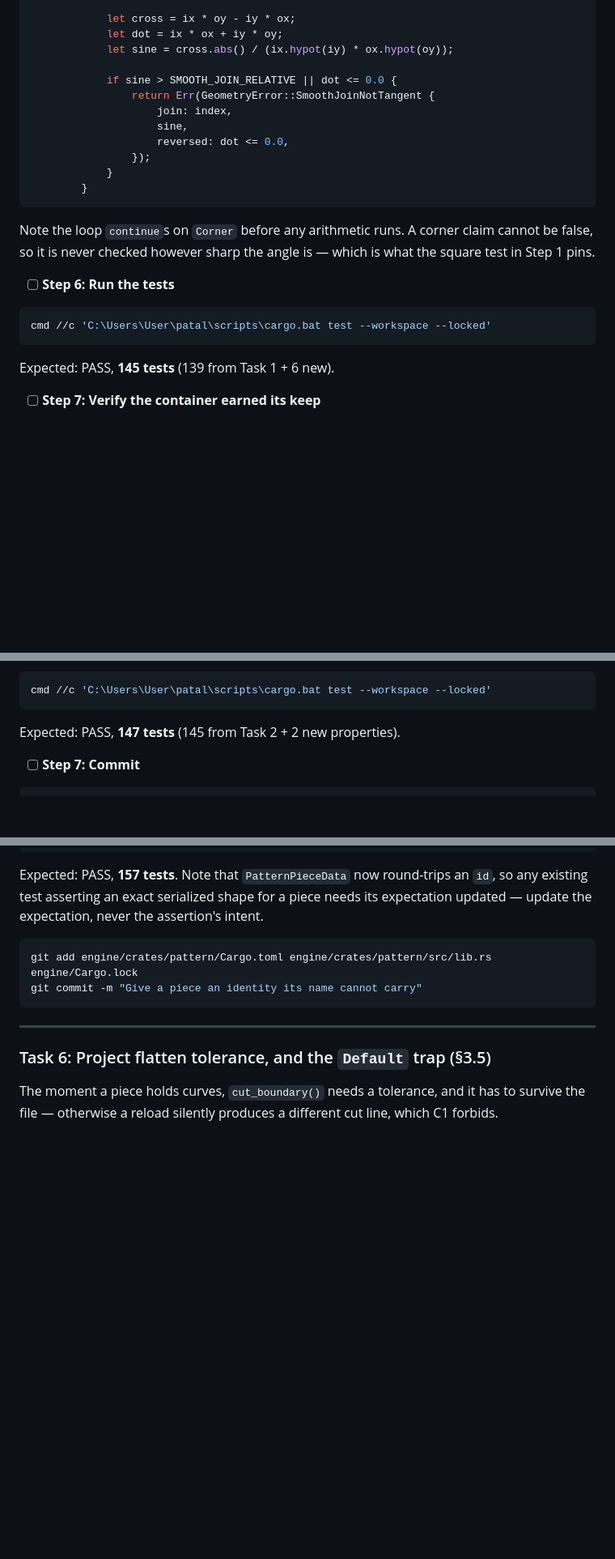
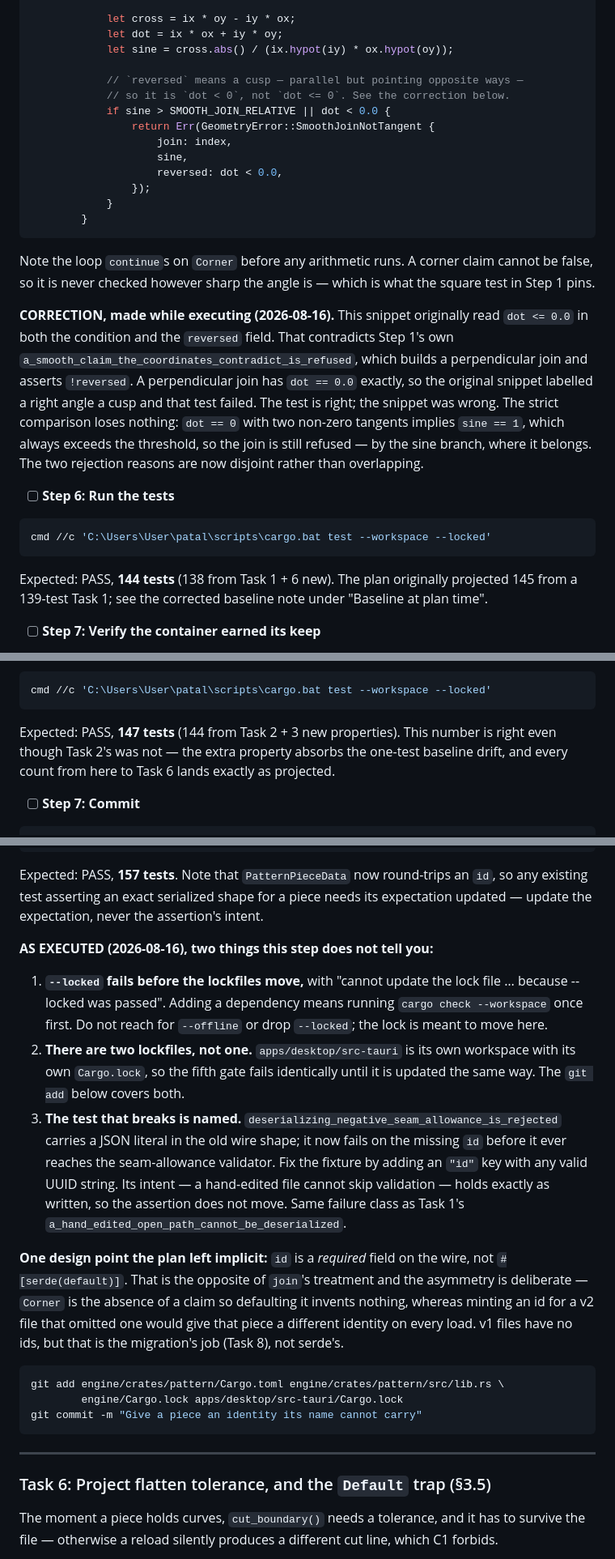
Before and after one commit to satex25/Patal, a Markdown page: docs/plans/2026-08-16-seampath-storage-execution-plan.md, 3 parts joined by grey strips. Shown at 81% size. Drawn GitHub-style; blank space fills up the shorter version.

Commit message:
Correct the plan where executing it proved it wrong
Six changes, all made against what actually happened rather than what was
projected.

The Task 2 snippet rejected and labelled smooth joins on `dot <= 0.0`,
which marks a perpendicular join `reversed: true` and fails the plan's own
Step 1 test. Corrected to the strict comparison, with the reason, so the
next executor does not re-derive it from a red test.

The baseline was 136, which is `tile-count-saturates`'s count, not
`main`'s. A wave branch starts two lower. Task 1 finished at 138 and Task
2 at 144, not 139 and 145. From Task 3 on the projections are right again
because Task 3 landed three properties rather than two, and that is now
written down instead of left as a coincidence.

Task 3 gets the reason for the third property: `convex_boundary()` is the
only boundary generator that exists, and it generates only convex shapes,
so the plan's two properties would have under-tested S4's "every valid
boundary" claim.

Task 5 gets the three things its Step 5 did not say: `--locked` fails
until a `cargo check` moves the lockfile, there are two lockfiles because
the Tauri harness is its own workspace, and the test that breaks has a
name. Plus the reason `id` is required on the wire while `join` is
defaulted — the asymmetry looks like an oversight and is not.

Added an execution-status table so the state of the wave is legible
without reading six commit messages.

Co-Authored-By: Claude Opus 5 <noreply@anthropic.com>
Claude-Session: https://claude.ai/code/session_01YKoFcWnL3UH1vMw6TunGyS

````diff
--- a/docs/plans/2026-08-16-seampath-storage-execution-plan.md
+++ b/docs/plans/2026-08-16-seampath-storage-execution-plan.md
@@ -863,11 +885,13 @@ Insert into `SeamPath::with_joins`, after the `PathNotClosed` check and before
             let dot = ix * ox + iy * oy;
             let sine = cross.abs() / (ix.hypot(iy) * ox.hypot(oy));
 
-            if sine > SMOOTH_JOIN_RELATIVE || dot <= 0.0 {
+            // `reversed` means a cusp — parallel but pointing opposite ways —
+            // so it is `dot < 0`, not `dot <= 0`. See the correction below.
+            if sine > SMOOTH_JOIN_RELATIVE || dot < 0.0 {
                 return Err(GeometryError::SmoothJoinNotTangent {
                     join: index,
                     sine,
-                    reversed: dot <= 0.0,
+                    reversed: dot < 0.0,
                 });
             }
         }
@@ -877,13 +901,24 @@ Note the loop `continue`s on `Corner` before any arithmetic runs. A corner claim
 false, so it is never checked however sharp the angle is — which is what the square test in
 Step 1 pins.
 
+**CORRECTION, made while executing (2026-08-16).** This snippet originally read
+`dot <= 0.0` in both the condition and the `reversed` field. That contradicts Step 1's own
+`a_smooth_claim_the_coordinates_contradict_is_refused`, which builds a perpendicular join
+and asserts `!reversed`. A perpendicular join has `dot == 0.0` exactly, so the original
+snippet labelled a right angle a cusp and that test failed. The test is right; the snippet
+was wrong. The strict comparison loses nothing: `dot == 0` with two non-zero tangents
+implies `sine == 1`, which always exceeds the threshold, so the join is still refused — by
+the sine branch, where it belongs. The two rejection reasons are now disjoint rather than
+overlapping.
+
 - [ ] **Step 6: Run the tests**
 
 ```bash
 cmd //c 'C:\Users\User\patal\scripts\cargo.bat test --workspace --locked'
 ```
 
-Expected: PASS, **145 tests** (139 from Task 1 + 6 new).
+Expected: PASS, **144 tests** (138 from Task 1 + 6 new). The plan originally projected 145
+from a 139-test Task 1; see the corrected baseline note under "Baseline at plan time".
 
 - [ ] **Step 7: Verify the container earned its keep**
 
@@ -1039,7 +1086,9 @@ will look like one in review, so mention it in the commit message if it moved.
 cmd //c 'C:\Users\User\patal\scripts\cargo.bat test --workspace --locked'
 ```
 
-Expected: PASS, **147 tests** (145 from Task 2 + 2 new properties).
+Expected: PASS, **147 tests** (144 from Task 2 + 3 new properties). This number is right
+even though Task 2's was not — the extra property absorbs the one-test baseline drift, and
+every count from here to Task 6 lands exactly as projected.
 
 - [ ] **Step 7: Commit**
 
@@ -1403,8 +1452,31 @@ Expected: PASS, **157 tests**. Note that `PatternPieceData` now round-trips an `
 existing test asserting an exact serialized shape for a piece needs its expectation updated
 — update the expectation, never the assertion's intent.
 
-```bash
-git add engine/crates/pattern/Cargo.toml engine/crates/pattern/src/lib.rs engine/Cargo.lock
+**AS EXECUTED (2026-08-16), two things this step does not tell you:**
+
+1. **`--locked` fails before the lockfiles move,** with "cannot update the lock file …
+   because --locked was passed". Adding a dependency means running
+   `cargo check --workspace` once first. Do not reach for `--offline` or drop `--locked`;
+   the lock is meant to move here.
+2. **There are two lockfiles, not one.** `apps/desktop/src-tauri` is its own workspace with
+   its own `Cargo.lock`, so the fifth gate fails identically until it is updated the same
+   way. The `git add` below covers both.
+3. **The test that breaks is named.** `deserializing_negative_seam_allowance_is_rejected`
+   carries a JSON literal in the old wire shape; it now fails on the missing `id` before it
+   ever reaches the seam-allowance validator. Fix the fixture by adding an `"id"` key with
+   any valid UUID string. Its intent — a hand-edited file cannot skip validation — holds
+   exactly as written, so the assertion does not move. Same failure class as Task 1's
+   `a_hand_edited_open_path_cannot_be_deserialized`.
+
+**One design point the plan left implicit:** `id` is a *required* field on the wire, not
+`#[serde(default)]`. That is the opposite of `join`'s treatment and the asymmetry is
+deliberate — `Corner` is the absence of a claim so defaulting it invents nothing, whereas
+minting an id for a v2 file that omitted one would give that piece a different identity on
+every load. v1 files have no ids, but that is the migration's job (Task 8), not serde's.
+
+```bash
+git add engine/crates/pattern/Cargo.toml engine/crates/pattern/src/lib.rs \
+        engine/Cargo.lock apps/desktop/src-tauri/Cargo.lock
 git commit -m "Give a piece an identity its name cannot carry"
 ```
 
````
Also changed, not shown: other parts of docs/plans/2026-08-16-seampath-storage-execution-plan.md (+34 -0 lines).
